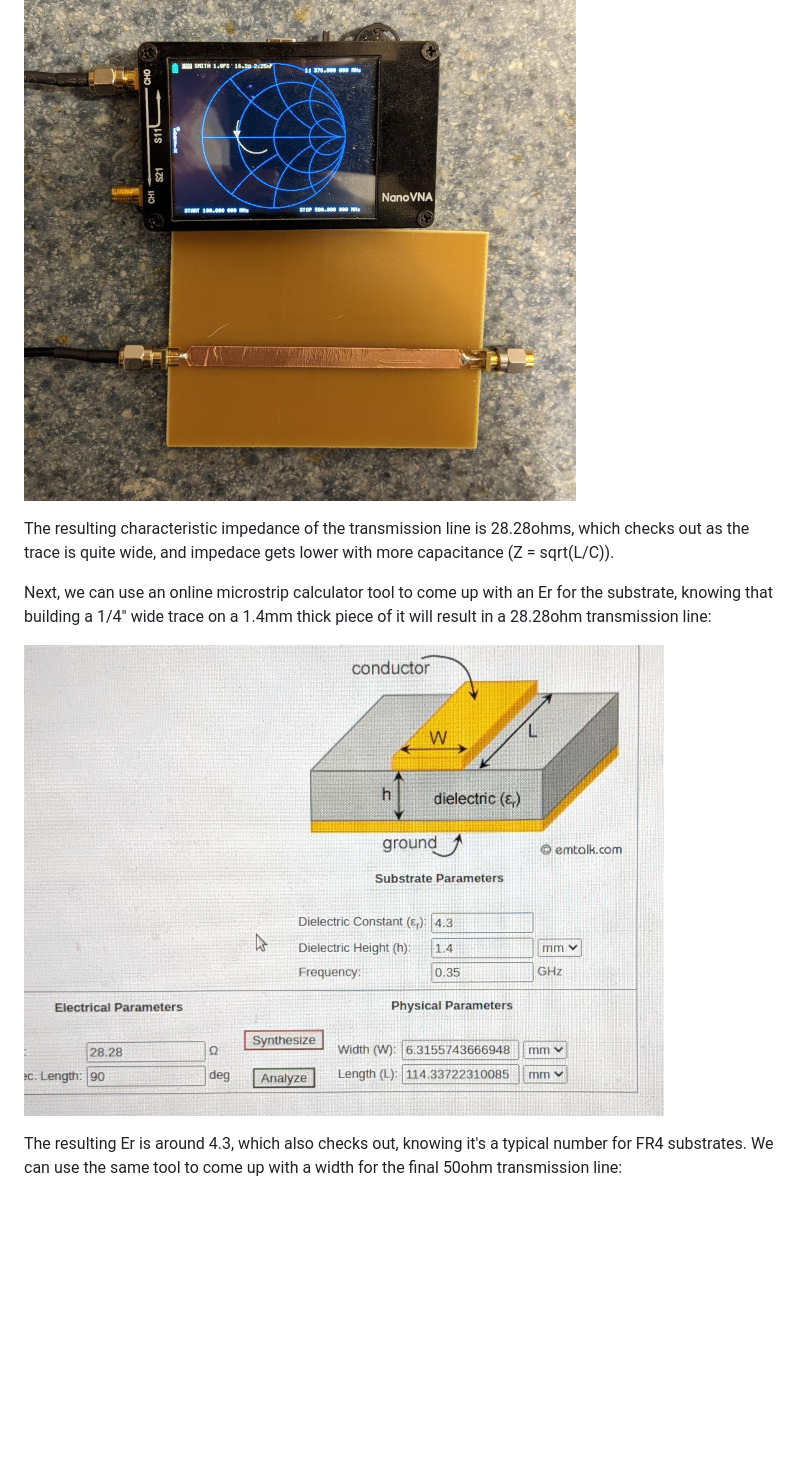
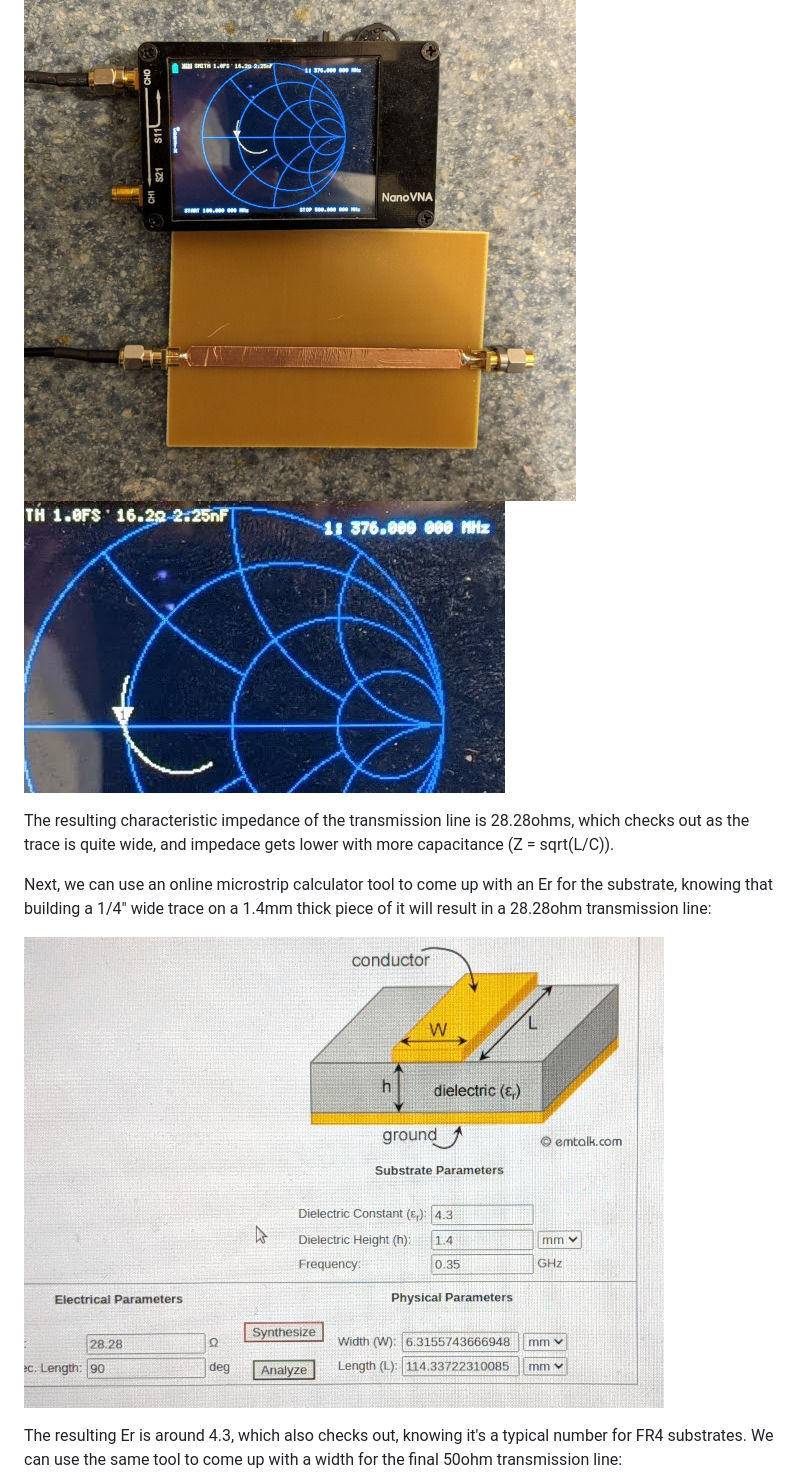
Before and after one commit to szoftveres/RF_Microwave, a Markdown page: Microstrip/README.md, the part around one of its changes. GitHub-like rendering; pictures changed too: Microstrip/vna.jpg (added); blank space fills up the shorter version.

```diff
--- a/Microstrip/README.md
+++ b/Microstrip/README.md
@@ -9,6 +9,7 @@ After building a transmission line with this copper strip of known width on the
 The characteristic impedance of the transmission line can then be derived from the impedances at its two sides: Zt = sqrt(Z1 * Z2), where Z1 is the termination impedance (50ohm) and Z2 is the measured impedance (16ohm) at the VNA port.
 
 ![image 3](ThickWg.jpg)
+![image 4](vna.jpg)
 
 The resulting characteristic impedance of the transmission line is 28.28ohms, which checks out as the trace is quite wide, and impedace gets lower with more capacitance (Z = sqrt(L/C)).
 
```
Also changed, not shown: other parts of Microstrip/README.md (+4 -4 lines).
